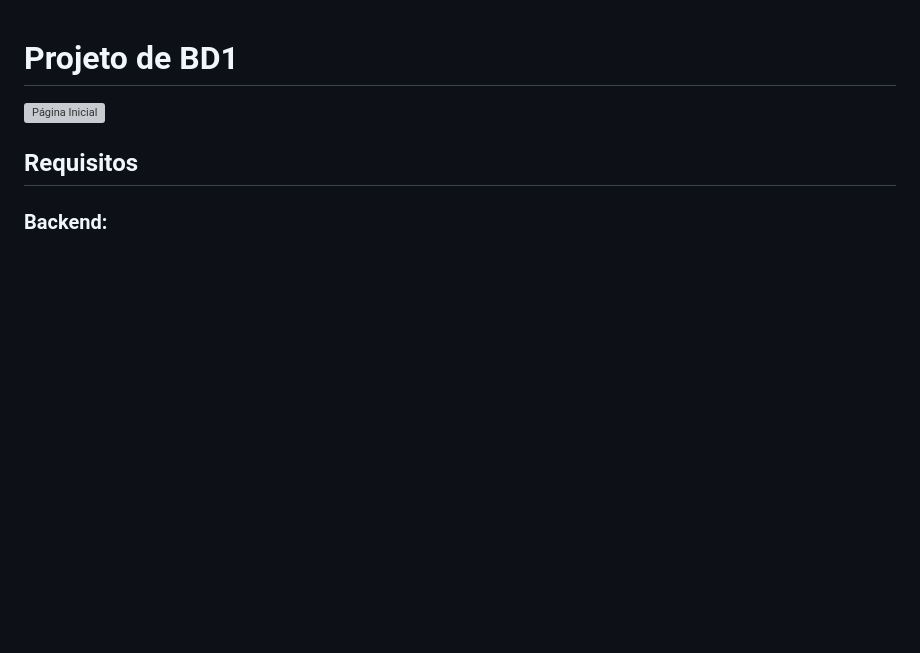
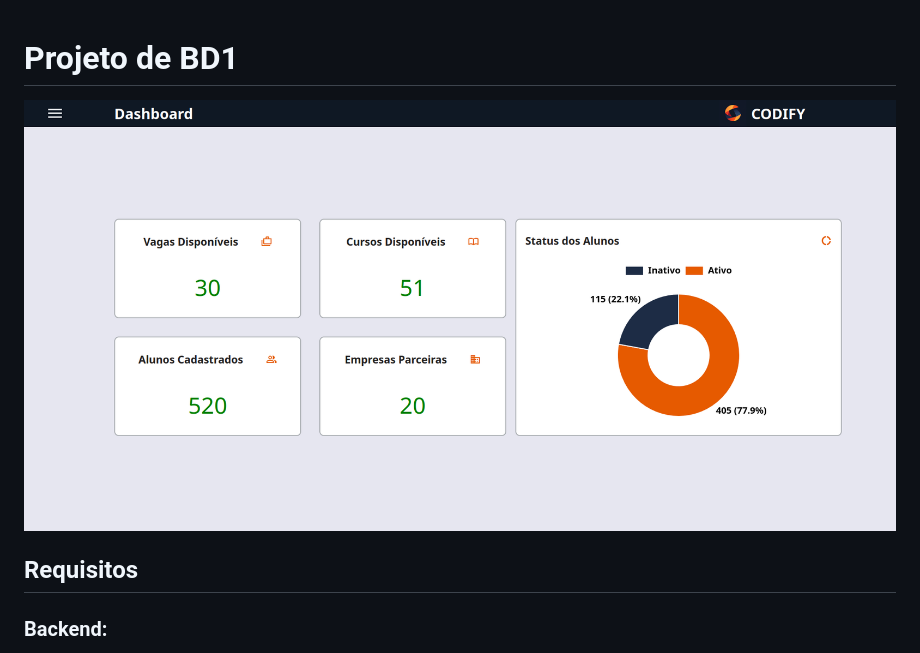
Before and after one commit to kenjiThiago/ProjetoBD1, a Markdown page: README.md, the part around the change. GitHub-like rendering; blank space fills up the shorter version; grey boxes are pictures that could not be loaded.

Commit message:
[README] Atulizado path da imagem.

```diff
--- a/README.md
+++ b/README.md
@@ -1,6 +1,6 @@
 # **Projeto de BD1**
 
-![Página Inicial](https://github.com/kenjiThiago/ProjetoBD1/tree/main/imagens/paginaInicial.png)
+![Página Inicial](https://github.com/kenjiThiago/ProjetoBD1/blob/main/imagens/paginaInicial.png)
 
 ## **Requisitos**
 
```
